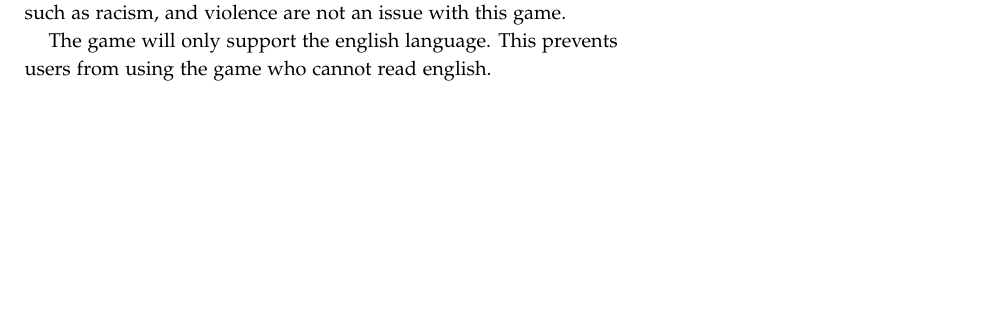
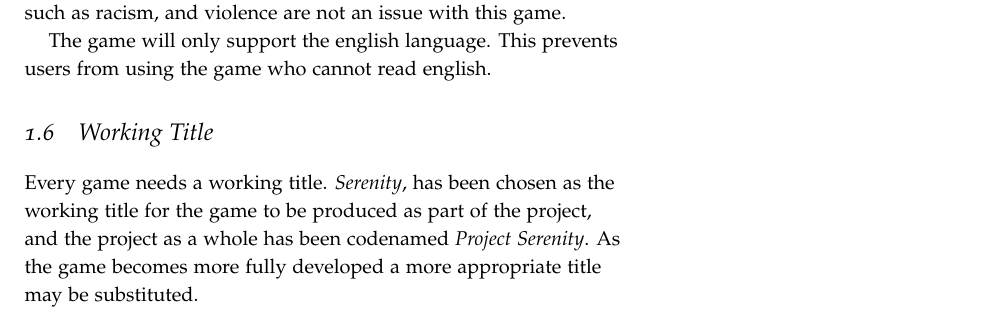
Before and after one commit to laithalissa/Serenity-report, a LaTeX thesis (Group Report/CS407 Group Report.tex, which reads Group Report/chapter/pid/intro.tex): part of page 11 of 32, cut so that both start at the same text, the shorter picture padded with empty space. Compiled offline with pdfLaTeX.

Commit message:
Working title.

```diff
--- a/Group Report/chapter/pid/intro.tex
+++ b/Group Report/chapter/pid/intro.tex
@@ -123,3 +123,7 @@ Mech Commander 2 (MC2) is a real-time tactics video game developed by FASA Inter
 
 
 \input{chapter/pid/professional_issues}
+
+\section{Working Title}
+
+Every game needs a working title. \emph{Serenity}, has been chosen as the working title for the game to be produced as part of the project, and the project as a whole has been codenamed \emph{Project Serenity}. As the game becomes more fully developed a more appropriate title may be substituted.
```
